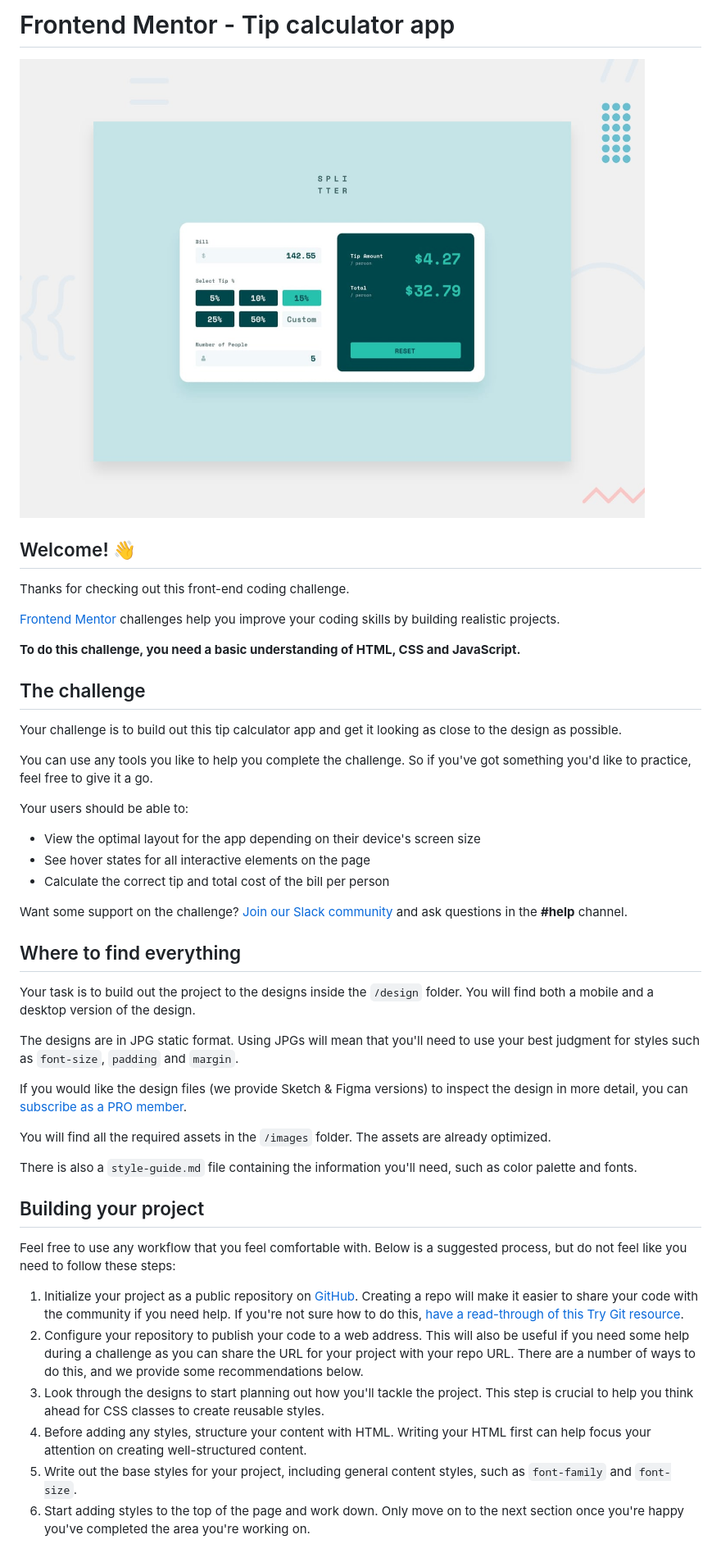
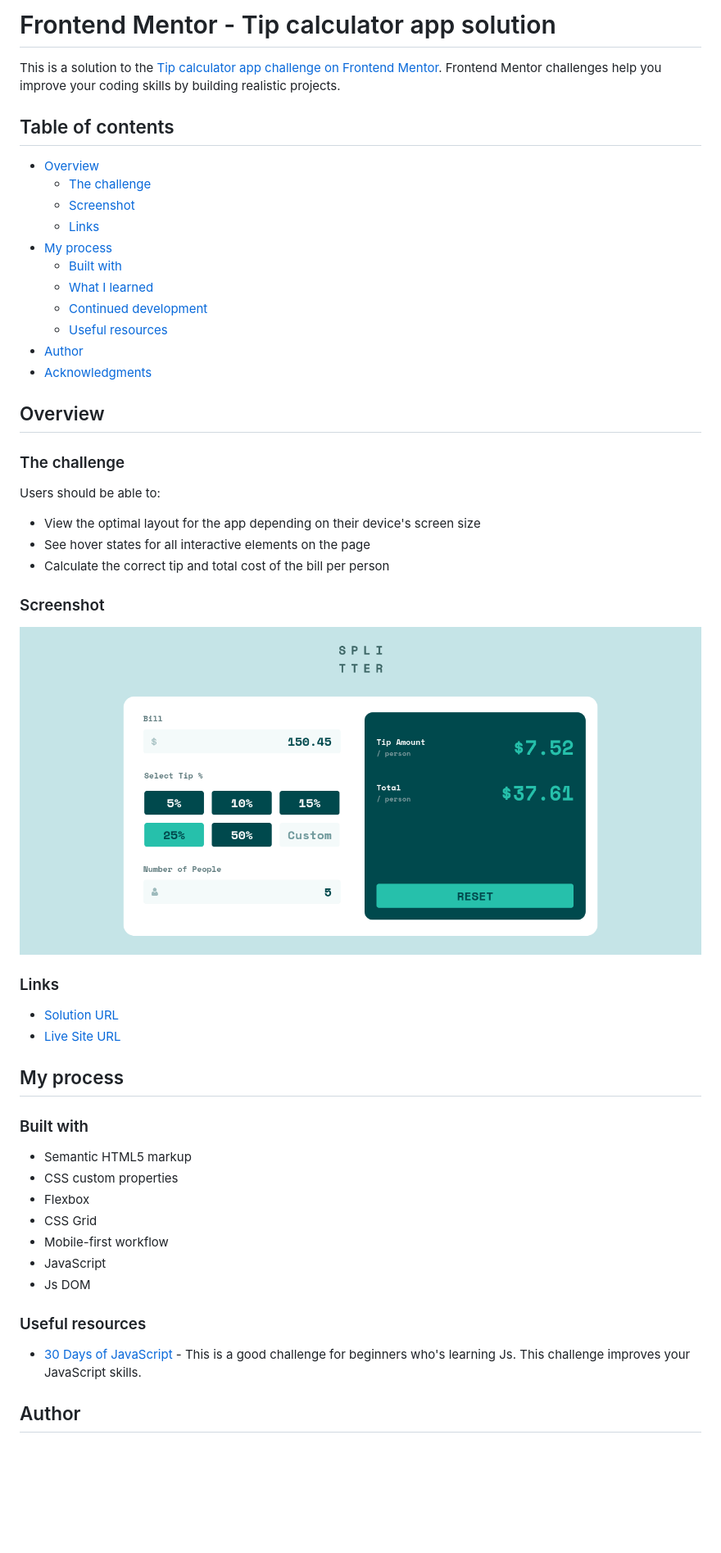
Before and after one commit to SArkar-Htet/tip-calculator-app, a Markdown page: README.md, the part around the change printed below. Shown: that part at 82% size. Rendered like a GitHub page; pictures changed too: design/screenshot.png (added); blank space fills up the shorter version.

Commit message:
docs: update README

```diff
--- a/README.md
+++ b/README.md
@@ -1,49 +1,55 @@
-# Frontend Mentor - Tip calculator app
+# Frontend Mentor - Tip calculator app solution
 
-![Design preview for the Tip calculator app coding challenge](./design/desktop-preview.jpg)
+This is a solution to the [Tip calculator app challenge on Frontend Mentor](https://www.frontendmentor.io/challenges/tip-calculator-app-ugJNGbJUX). Frontend Mentor challenges help you improve your coding skills by building realistic projects.
 
-## Welcome! 👋
+## Table of contents
 
-Thanks for checking out this front-end coding challenge.
+- [Overview](#overview)
+  - [The challenge](#the-challenge)
+  - [Screenshot](#screenshot)
+  - [Links](#links)
+- [My process](#my-process)
+  - [Built with](#built-with)
+  - [What I learned](#what-i-learned)
+  - [Continued development](#continued-development)
+  - [Useful resources](#useful-resources)
+- [Author](#author)
+- [Acknowledgments](#acknowledgments)
 
-[Frontend Mentor](https://www.frontendmentor.io) challenges help you improve your coding skills by building realistic projects.
+## Overview
 
-**To do this challenge, you need a basic understanding of HTML, CSS and JavaScript.**
+### The challenge
 
-## The challenge
-
-Your challenge is to build out this tip calculator app and get it looking as close to the design as possible.
-
-You can use any tools you like to help you complete the challenge. So if you've got something you'd like to practice, feel free to give it a go.
-
-Your users should be able to:
+Users should be able to:
 
 - View the optimal layout for the app depending on their device's screen size
 - See hover states for all interactive elements on the page
 - Calculate the correct tip and total cost of the bill per person
 
-Want some support on the challenge? [Join our Slack community](https://www.frontendmentor.io/slack) and ask questions in the **#help** channel.
+### Screenshot
 
-## Where to find everything
+![](./design/screenshot.png)
 
-Your task is to build out the project to the designs inside the `/design` folder. You will find both a mobile and a desktop version of the design.
+### Links
 
-The designs are in JPG static format. Using JPGs will mean that you'll need to use your best judgment for styles such as `font-size`, `padding` and `margin`.
+- [Solution URL](https://github.com/SArkar-Htet/tip-calculator-app)
+- [Live Site URL](https://sarkar-htet.github.io/tip-calculator-app)
 
-If you would like the design files (we provide Sketch & Figma versions) to inspect the design in more detail, you can [subscribe as a PRO member](https://www.frontendmentor.io/pro).
+## My process
 
-You will find all the required assets in the `/images` folder. The assets are already optimized.
+### Built with
 
-There is also a `style-guide.md` file containing the information you'll need, such as color palette and fonts.
+- Semantic HTML5 markup
+- CSS custom properties
+- Flexbox
+- CSS Grid
+- Mobile-first workflow
+- JavaScript
+- Js DOM
 
-## Building your project
+### Useful resources
 
-Feel free to use any workflow that you feel comfortable with. Below is a suggested process, but do not feel like you need to follow these steps:
+- [30 Days of JavaScript](https://github.com/Asabeneh/30-Days-Of-JavaScript) - This is a good challenge for beginners who's learning Js. This challenge improves your JavaScript skills.
 
-1. Initialize your project as a public repository on [GitHub](https://github.com/). Creating a repo will make it easier to share your code with the community if you need help. If you're not sure how to do this, [have a read-through of this Try Git resource](https://try.github.io/).
-2. Configure your repository to publish your code to a web address. This will also be useful if you need some help during a challenge as you can share the URL for your project with your repo URL. There are a number of ways to do this, and we provide some recommendations below.
-3. Look through the designs to start planning out how you'll tackle the project. This step is crucial to help you think ahead for CSS classes to create reusable styles.
-4. Before adding any styles, structure your content with HTML. Writing your HTML first can help focus your attention on creating well-structured content.
-5. Write out the base styles for your project, including general content styles, such as `font-family` and `font-size`.
-6. Start adding styles to the top of the page and work down. Only move on to the next section once you're happy you've completed the area you're working on.
+## Author
 
```
Also changed, not shown: other parts of README.md (+2 -44 lines).
